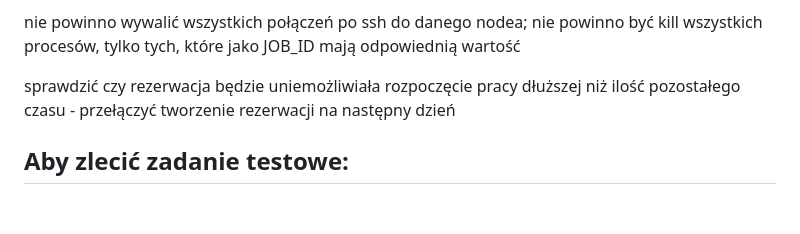
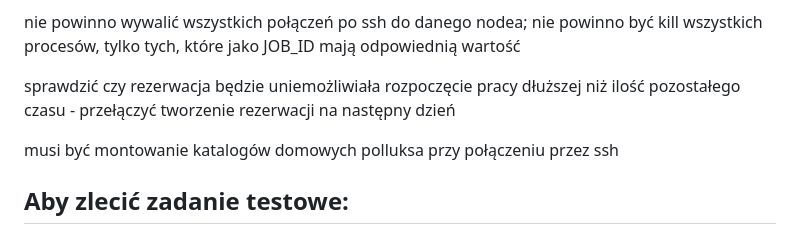
Before and after one commit to JanMetz/Slurm-Management-App, a Markdown page: system-config/notes/notes.md, the part around the change. Rendered like a GitHub page; blank space fills up the shorter version.

````diff
--- a/system-config/notes/notes.md
+++ b/system-config/notes/notes.md
@@ -113,6 +113,8 @@ nie powinno wywalić wszystkich połączeń po ssh do danego nodea; nie powinno
 
 sprawdzić czy rezerwacja będzie uniemożliwiała rozpoczęcie pracy dłuższej niż ilość pozostałego czasu - przełączyć tworzenie rezerwacji na następny dzień
 
+musi być montowanie katalogów domowych polluksa przy połączeniu przez ssh
+
 ## Aby zlecić zadanie testowe:
 - Zalogować się na maszynę zarządcy, za pomocą swojego konta ldap ```ssh inf123456@lab-net-58```
 - Wykonać komendę ```srun -n1 -l /bin/hostname```
````
